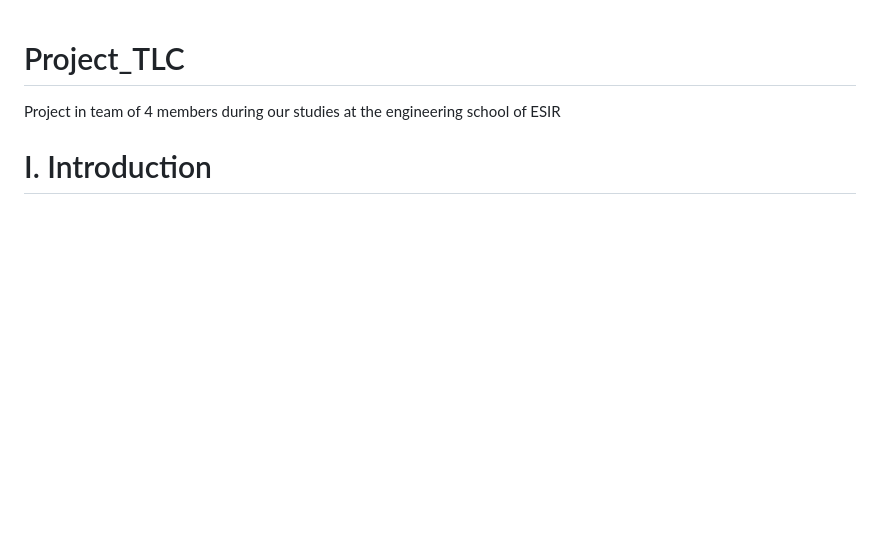
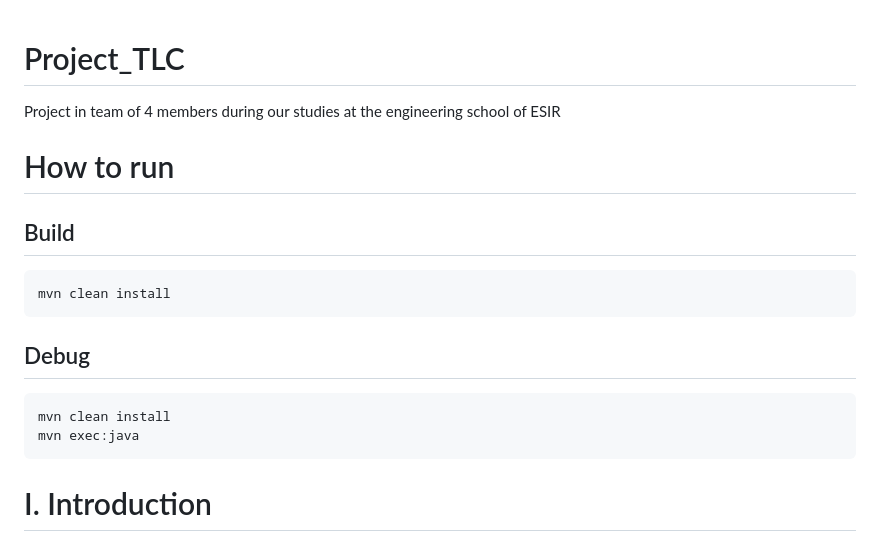
Before and after one commit to CodyAdam/Whilec, a Markdown page: README.md, the part around the change. Drawn GitHub-style; blank space fills up the shorter version.

Commit message:
feat: add instructinos

````diff
--- a/README.md
+++ b/README.md
@@ -1,5 +1,22 @@
 # Project_TLC
 Project in team of 4 members during our studies at the engineering school of ESIR
+
+# How to run
+
+## Build
+
+```bash
+mvn clean install
+```
+
+
+## Debug
+
+```bash
+mvn clean install
+mvn exec:java
+```
+
 
 # I. Introduction
 
````
